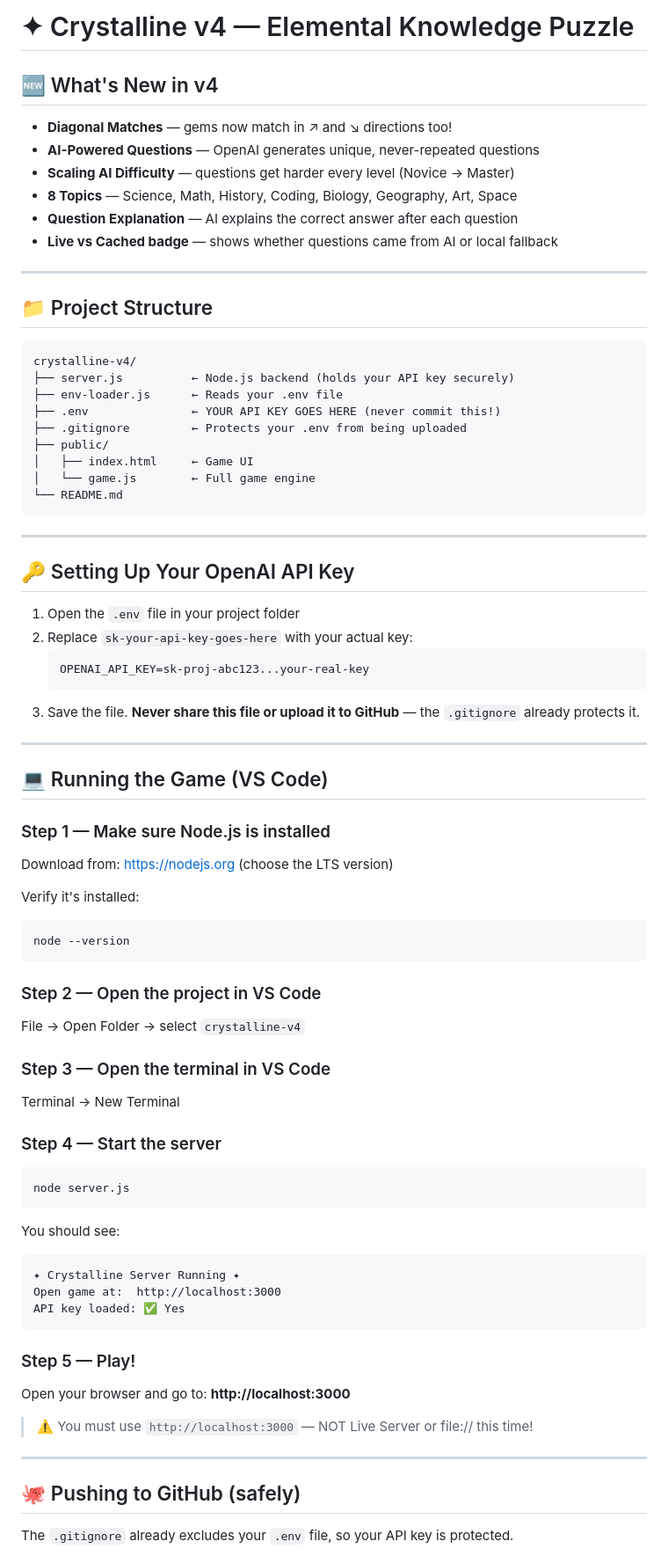
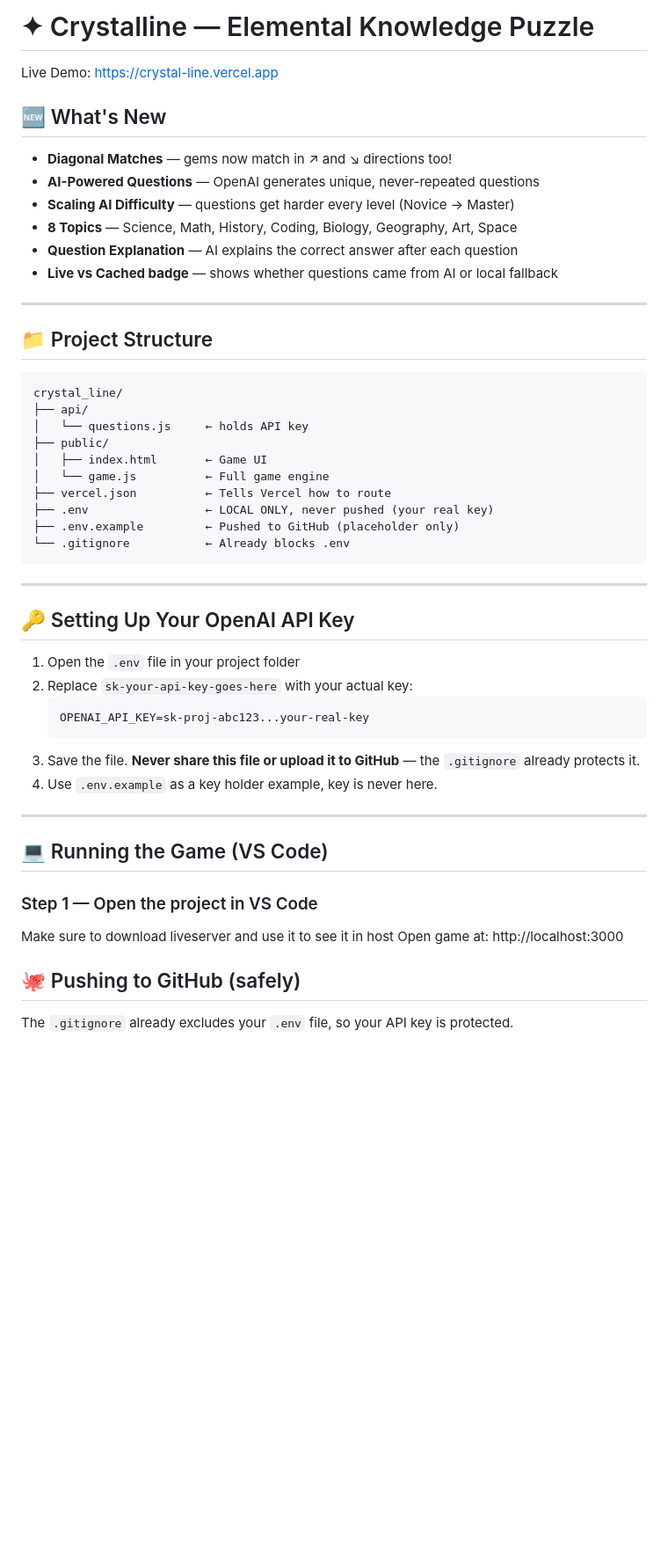
Before and after one commit to fabianafazioo/Crystal_Line, a Markdown page: README.md, the part around the change. Shown at 88% size. Rendered like a GitHub page; blank space fills up the shorter version.

````diff
--- a/README.md
+++ b/README.md
@@ -1,6 +1,7 @@
-# ✦ Crystalline v4 — Elemental Knowledge Puzzle
+# ✦ Crystalline — Elemental Knowledge Puzzle
+Live Demo: https://crystal-line.vercel.app
 
-## 🆕 What's New in v4
+## 🆕 What's New
 - **Diagonal Matches** — gems now match in ↗ and ↘ directions too!
 - **AI-Powered Questions** — OpenAI generates unique, never-repeated questions
 - **Scaling AI Difficulty** — questions get harder every level (Novice → Master)
@@ -12,15 +13,16 @@
 
 ## 📁 Project Structure
 ```
-crystalline-v4/
-├── server.js          ← Node.js backend (holds your API key securely)
-├── env-loader.js      ← Reads your .env file
-├── .env               ← YOUR API KEY GOES HERE (never commit this!)
-├── .gitignore         ← Protects your .env from being uploaded
+crystal_line/
+├── api/
+│   └── questions.js     ← holds API key
 ├── public/
-│   ├── index.html     ← Game UI
-│   └── game.js        ← Full game engine
-└── README.md
+│   ├── index.html       ← Game UI
+│   └── game.js          ← Full game engine
+├── vercel.json          ← Tells Vercel how to route
+├── .env                 ← LOCAL ONLY, never pushed (your real key)
+├── .env.example         ← Pushed to GitHub (placeholder only)
+└── .gitignore           ← Already blocks .env
 ```
 
 ---
@@ -33,43 +35,15 @@ crystalline-v4/
    OPENAI_API_KEY=sk-proj-abc123...your-real-key
    ```
 3. Save the file. **Never share this file or upload it to GitHub** — the `.gitignore` already protects it.
-
+4. Use `.env.example` as a key holder example, key is never here.
 ---
 
 ## 💻 Running the Game (VS Code)
 
-### Step 1 — Make sure Node.js is installed
-Download from: https://nodejs.org (choose the LTS version)
+### Step 1 — Open the project in VS Code
+Make sure to download liveserver and use it to see it in host
+Open game at: http://localhost:3000
 
-Verify it's installed:
-```bash
-node --version
-```
-
-### Step 2 — Open the project in VS Code
-File → Open Folder → select `crystalline-v4`
-
-### Step 3 — Open the terminal in VS Code
-Terminal → New Terminal
-
-### Step 4 — Start the server
-```bash
-node server.js
-```
-
-You should see:
-```
-✦ Crystalline Server Running ✦
-Open game at:  http://localhost:3000
-API key loaded: ✅ Yes
-```
-
-### Step 5 — Play!
-Open your browser and go to: **http://localhost:3000**
-
-> ⚠️ You must use `http://localhost:3000` — NOT Live Server or file:// this time!
-
----
 
 ## 🐙 Pushing to GitHub (safely)
 
````
